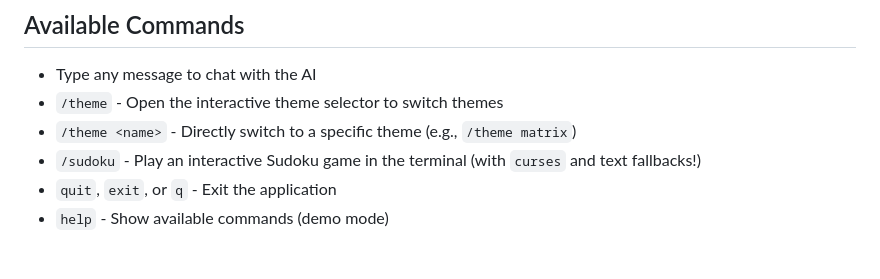
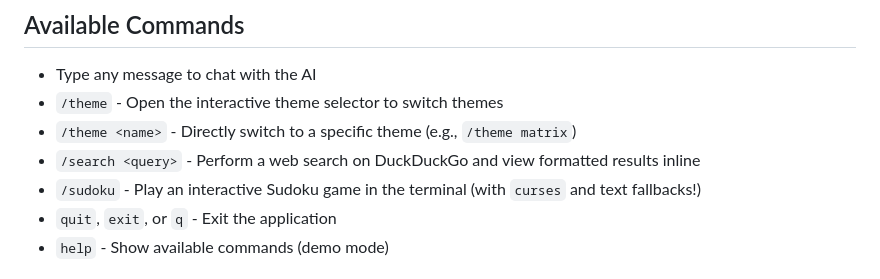
Before and after one commit to falabellamichael/Simple-Signal, a Markdown page: README.md, the part around the change. GitHub-like rendering.

Commit message:
Update README.md and SUMMARY.md to document web search utility and /search command

```diff
--- a/README.md
+++ b/README.md
@@ -90,6 +90,7 @@ python ai_cli.py
  - Type any message to chat with the AI
  - `/theme` - Open the interactive theme selector to switch themes
  - `/theme <name>` - Directly switch to a specific theme (e.g., `/theme matrix`)
+ - `/search <query>` - Perform a web search on DuckDuckGo and view formatted results inline
  - `/sudoku` - Play an interactive Sudoku game in the terminal (with `curses` and text fallbacks!)
  - `quit`, `exit`, or `q` - Exit the application
  - `help` - Show available commands (demo mode)
```
Also changed, not shown: SUMMARY.md (+5 -0 lines).
